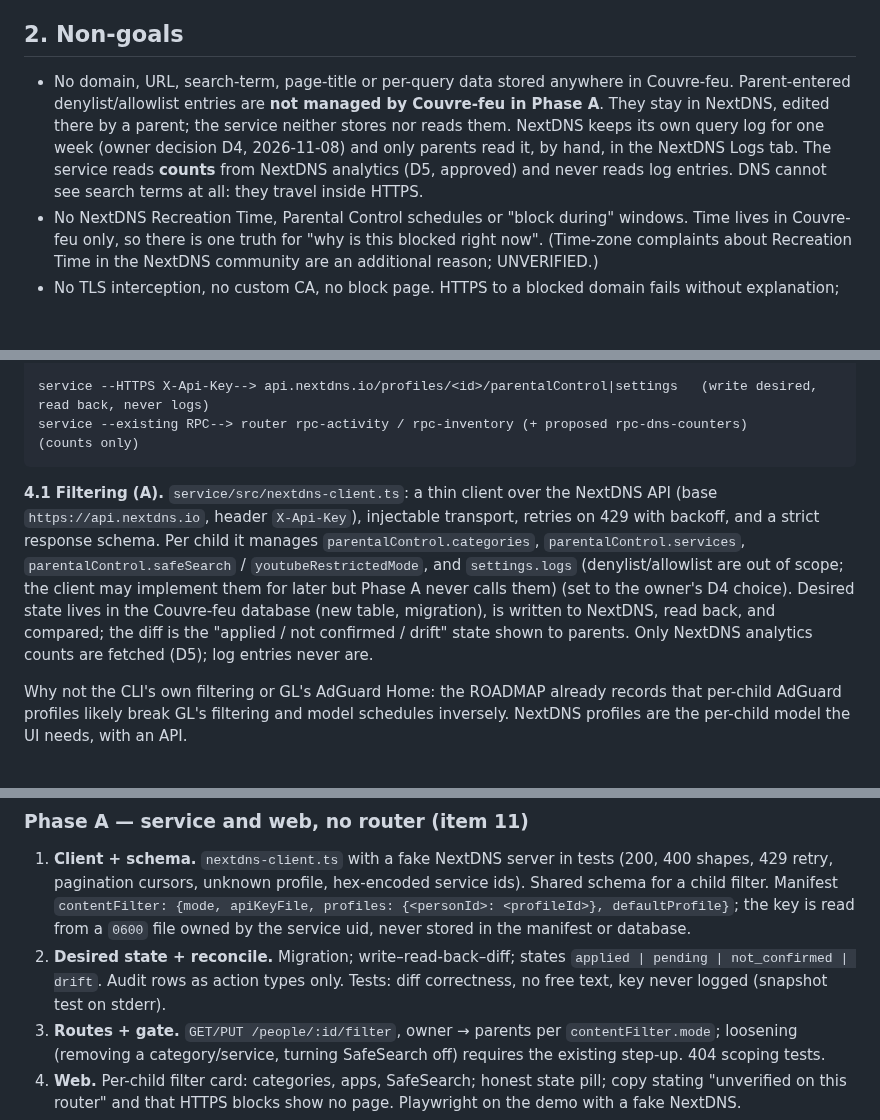
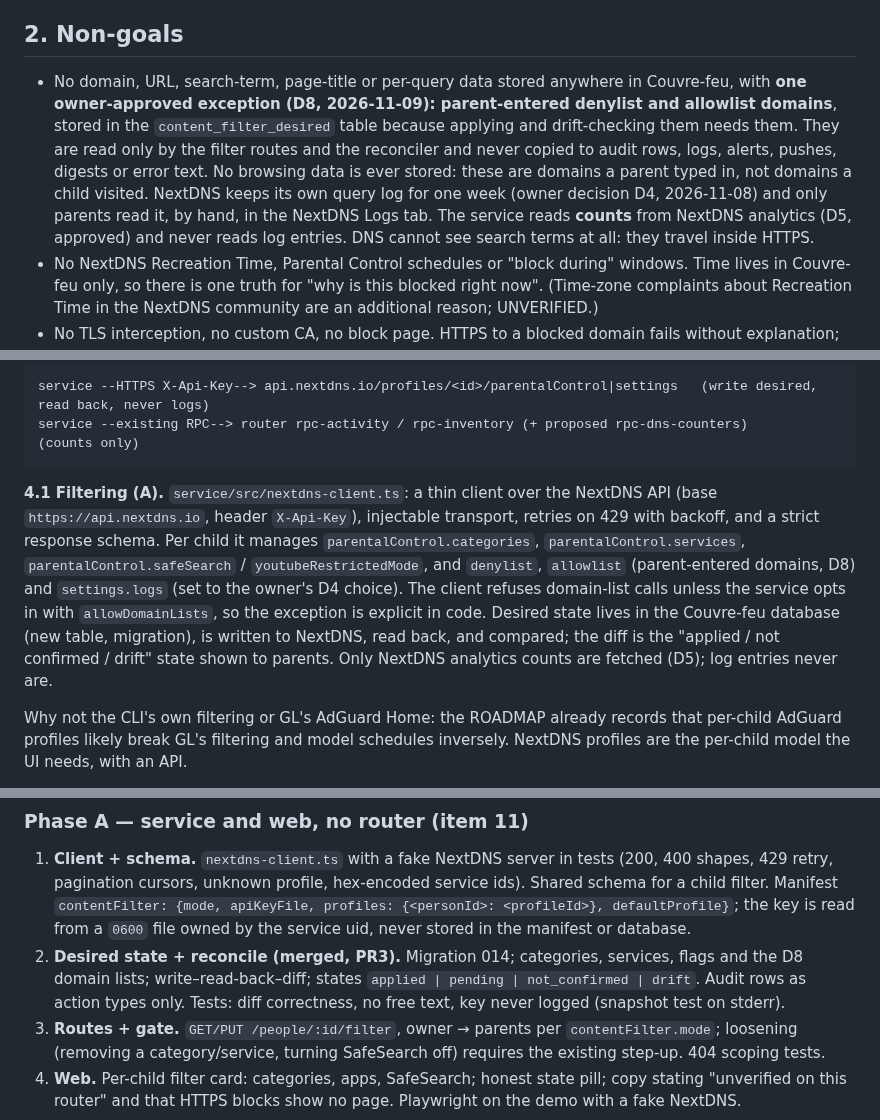
Before and after one commit to bearyjd/couvre-feu, a Markdown page: docs/prp/PRP-006-content-filtering.md, 3 parts joined by grey strips. Rendered like a GitHub page; blank space fills up the shorter version.

````diff
--- a/docs/prp/PRP-006-content-filtering.md
+++ b/docs/prp/PRP-006-content-filtering.md
@@ -25,7 +25,7 @@ The design principle from the enforcement contract carries over: **the router co
 
 ## 2. Non-goals
 
-- No domain, URL, search-term, page-title or per-query data stored anywhere in Couvre-feu. Parent-entered denylist/allowlist entries are **not managed by Couvre-feu in Phase A**. They stay in NextDNS, edited there by a parent; the service neither stores nor reads them. NextDNS keeps its own query log for one week (owner decision D4, 2026-11-08) and only parents read it, by hand, in the NextDNS Logs tab. The service reads **counts** from NextDNS analytics (D5, approved) and never reads log entries. DNS cannot see search terms at all: they travel inside HTTPS.
+- No domain, URL, search-term, page-title or per-query data stored anywhere in Couvre-feu, with **one owner-approved exception (D8, 2026-11-09): parent-entered denylist and allowlist domains**, stored in the `content_filter_desired` table because applying and drift-checking them needs them. They are read only by the filter routes and the reconciler and never copied to audit rows, logs, alerts, pushes, digests or error text. No browsing data is ever stored: these are domains a parent typed in, not domains a child visited. NextDNS keeps its own query log for one week (owner decision D4, 2026-11-08) and only parents read it, by hand, in the NextDNS Logs tab. The service reads **counts** from NextDNS analytics (D5, approved) and never reads log entries. DNS cannot see search terms at all: they travel inside HTTPS.
 - No NextDNS Recreation Time, Parental Control schedules or "block during" windows. Time lives in Couvre-feu only, so there is one truth for "why is this blocked right now". (Time-zone complaints about Recreation Time in the NextDNS community are an additional reason; UNVERIFIED.)
 - No TLS interception, no custom CA, no block page. HTTPS to a blocked domain fails without explanation; the UI must say so.
 - No VPN/Tor IP lists ([Do not build](../ROADMAP.md#do-not-build), owner decision 2026-10-28). Detection of VPN-like behaviour is in scope; blocking by provider list is not.
@@ -69,7 +69,7 @@ service --HTTPS X-Api-Key--> api.nextdns.io/profiles/<id>/parentalControl|settin
 service --existing RPC--> router rpc-activity / rpc-inventory (+ proposed rpc-dns-counters)             (counts only)
 ```
 
-**4.1 Filtering (A).** `service/src/nextdns-client.ts`: a thin client over the NextDNS API (base `https://api.nextdns.io`, header `X-Api-Key`), injectable transport, retries on 429 with backoff, and a strict response schema. Per child it manages `parentalControl.categories`, `parentalControl.services`, `parentalControl.safeSearch` / `youtubeRestrictedMode`, and `settings.logs` (denylist/allowlist are out of scope; the client may implement them for later but Phase A never calls them) (set to the owner's D4 choice). Desired state lives in the Couvre-feu database (new table, migration), is written to NextDNS, read back, and compared; the diff is the "applied / not confirmed / drift" state shown to parents. Only NextDNS analytics counts are fetched (D5); log entries never are.
+**4.1 Filtering (A).** `service/src/nextdns-client.ts`: a thin client over the NextDNS API (base `https://api.nextdns.io`, header `X-Api-Key`), injectable transport, retries on 429 with backoff, and a strict response schema. Per child it manages `parentalControl.categories`, `parentalControl.services`, `parentalControl.safeSearch` / `youtubeRestrictedMode`, and `denylist`, `allowlist` (parent-entered domains, D8) and `settings.logs` (set to the owner's D4 choice). The client refuses domain-list calls unless the service opts in with `allowDomainLists`, so the exception is explicit in code. Desired state lives in the Couvre-feu database (new table, migration), is written to NextDNS, read back, and compared; the diff is the "applied / not confirmed / drift" state shown to parents. Only NextDNS analytics counts are fetched (D5); log entries never are.
 
 Why not the CLI's own filtering or GL's AdGuard Home: the ROADMAP already records that per-child AdGuard profiles likely break GL's filtering and model schedules inversely. NextDNS profiles are the per-child model the UI needs, with an API.
 
@@ -119,7 +120,7 @@ Follows the roadmap's shared rules: one PR per step, tests first, strict manifes
 ### Phase A — service and web, no router (item 11)
 
 1. **Client + schema.** `nextdns-client.ts` with a fake NextDNS server in tests (200, 400 shapes, 429 retry, pagination cursors, unknown profile, hex-encoded service ids). Shared schema for a child filter. Manifest `contentFilter: {mode, apiKeyFile, profiles: {<personId>: <profileId>}, defaultProfile}`; the key is read from a `0600` file owned by the service uid, never stored in the manifest or database.
-2. **Desired state + reconcile.** Migration; write–read-back–diff; states `applied | pending | not_confirmed | drift`. Audit rows as action types only. Tests: diff correctness, no free text, key never logged (snapshot test on stderr).
+2. **Desired state + reconcile (merged, PR3).** Migration 014; categories, services, flags and the D8 domain lists; write–read-back–diff; states `applied | pending | not_confirmed | drift`. Audit rows as action types only. Tests: diff correctness, no free text, key never logged (snapshot test on stderr).
 3. **Routes + gate.** `GET/PUT /people/:id/filter`, owner → parents per `contentFilter.mode`; loosening (removing a category/service, turning SafeSearch off) requires the existing step-up. 404 scoping tests.
 4. **Web.** Per-child filter card: categories, apps, SafeSearch; honest state pill; copy stating "unverified on this router" and that HTTPS blocks show no page. Playwright on the demo with a fake NextDNS.
 5. **Digest + alerts (D5).** Blocked-count per child by reason class in the weekly digest; `blocked_category_attempts` and `filter_drift` alerts.
````
Also changed, not shown: other parts of docs/prp/PRP-006-content-filtering.md (+1 -0 lines), docs/ROADMAP.md (+1 -1 lines), docs/content-filtering-stack.md (+3 -2 lines).
